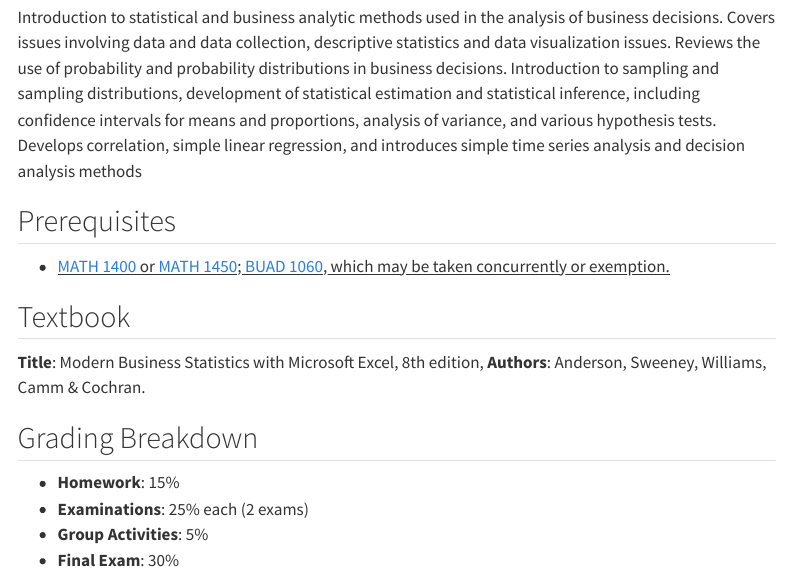
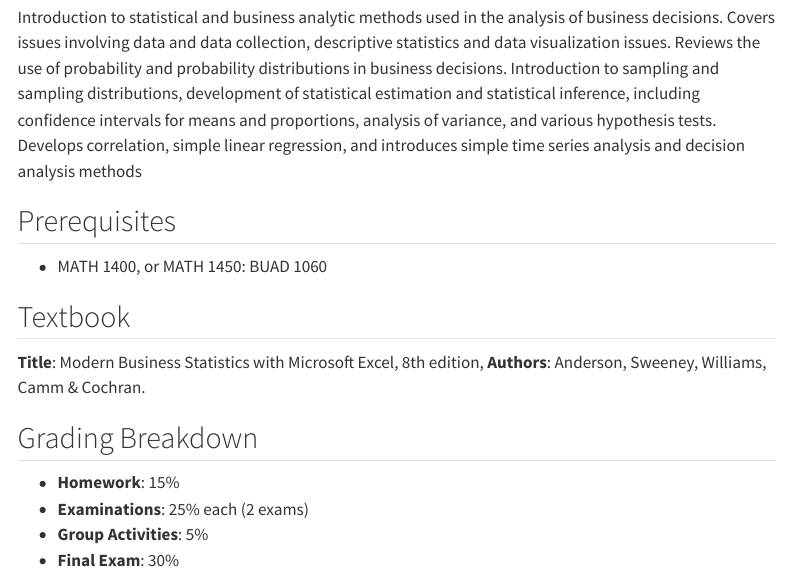
Before and after one commit to shnezam/BUAD1560, a Quarto document (course-syllabus.qmd): the page in a window 1100 px wide, from 490 px down. Rendered offline with R 4.5, knitr and Pandoc in place of Quarto, with nearby package versions; menus at the side of the page are left out.

Commit message:
revise syl

```diff
--- a/course-syllabus.qmd
+++ b/course-syllabus.qmd
@@ -24,7 +24,7 @@ Introduction to statistical and business analytic methods used in the analysis o
 
 ## Prerequisites
 
--    [[MATH 1400](https://bulletin.marquette.edu/search/?P=MATH%201400 "MATH 1400") or [MATH 1450](https://bulletin.marquette.edu/search/?P=MATH%201450 "MATH 1450"); [BUAD 1060](https://bulletin.marquette.edu/search/?P=BUAD%201060 "BUAD 1060"), which may be taken concurrently or exemption.]{.underline}
+-   MATH 1400, or MATH 1450: BUAD 1060
 
 ## Textbook
 
```
Also changed, not shown: course-syllabus.qmd (2 more changed lines).
